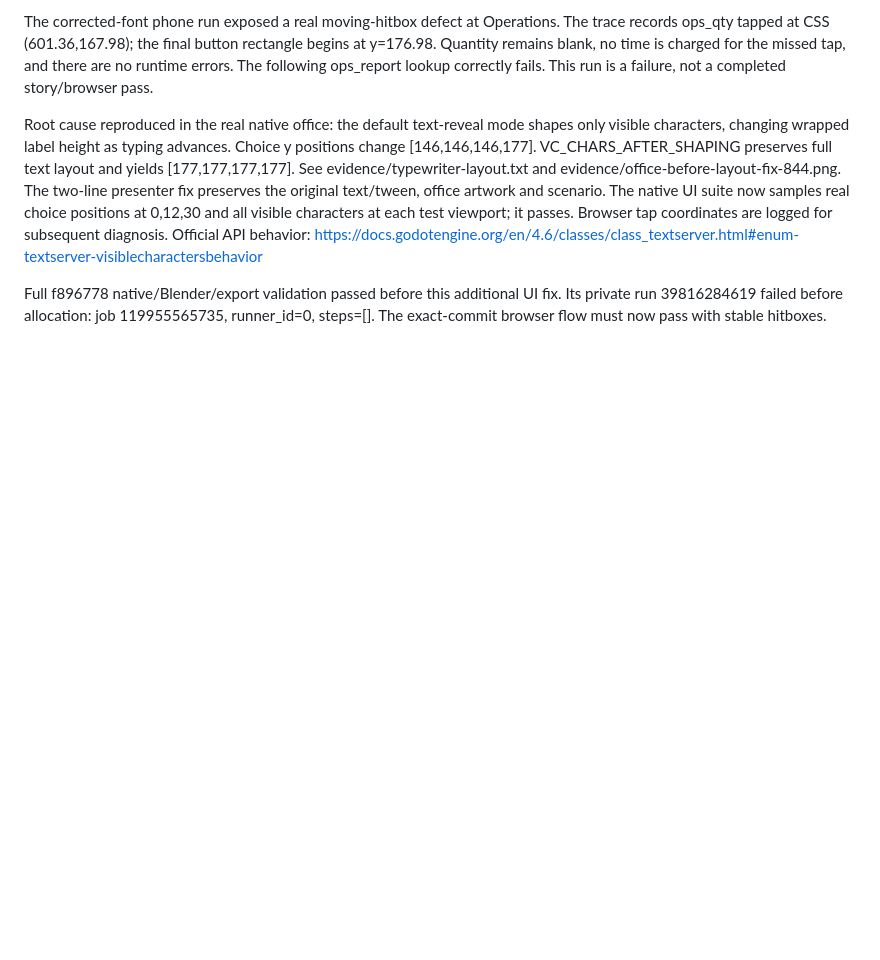
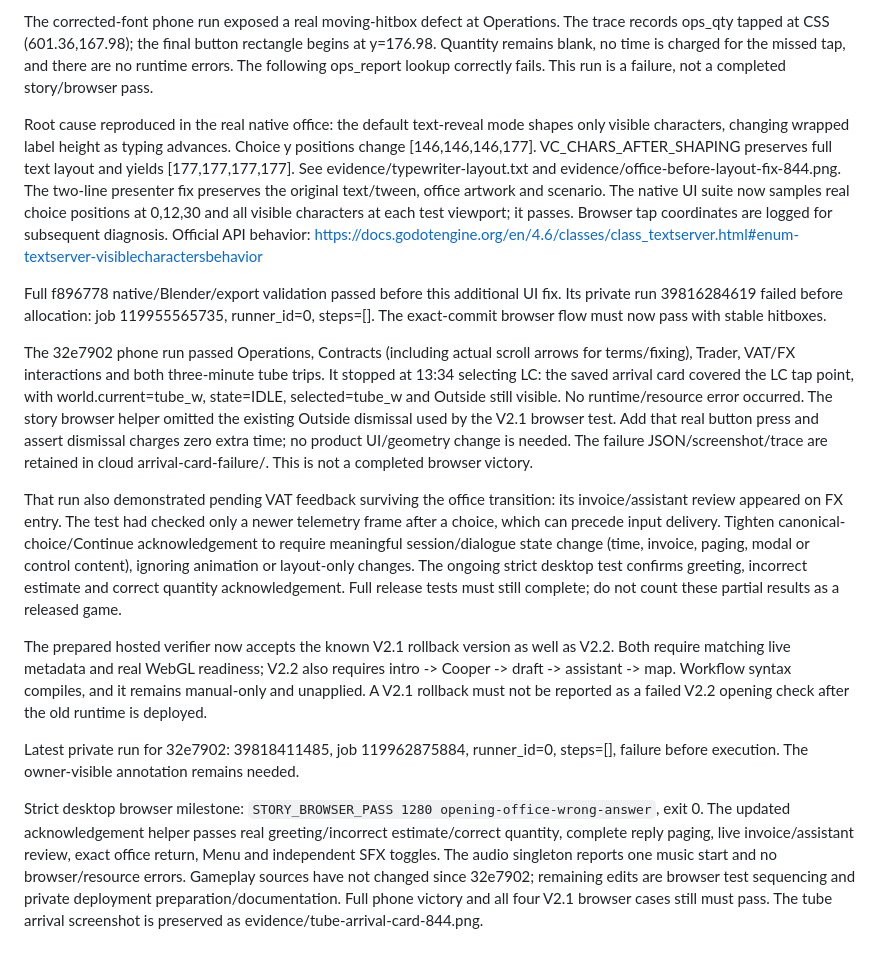
Before and after one commit to sgdenikin-sys/Telanico-3D-Lab, a Markdown page: docs/v2-2/RECOVERY_2026-10-22.md, the part around the change. Rendered like a GitHub page; blank space fills up the shorter version.

Commit message:
Acknowledge story choices and dismiss tube arrival cards in browser tests

```diff
--- a/docs/v2-2/RECOVERY_2026-10-22.md
+++ b/docs/v2-2/RECOVERY_2026-10-22.md
@@ -191,3 +191,41 @@ https://docs.godotengine.org/en/4.6/classes/class_textserver.html#enum-textserve
 Full f896778 native/Blender/export validation passed before this additional UI fix.
 Its private run 39816284619 failed before allocation: job 119955565735, runner_id=0,
 steps=[]. The exact-commit browser flow must now pass with stable hitboxes.
+
+The 32e7902 phone run passed Operations, Contracts (including actual scroll arrows
+for terms/fixing), Trader, VAT/FX interactions and both three-minute tube trips.
+It stopped at 13:34 selecting LC: the saved arrival card covered the LC tap point,
+with world.current=tube_w, state=IDLE, selected=tube_w and Outside still visible.
+No runtime/resource error occurred. The story browser helper omitted the existing
+Outside dismissal used by the V2.1 browser test. Add that real button press and
+assert dismissal charges zero extra time; no product UI/geometry change is needed.
+The failure JSON/screenshot/trace are retained in cloud arrival-card-failure/.
+This is not a completed browser victory.
+
+That run also demonstrated pending VAT feedback surviving the office transition:
+its invoice/assistant review appeared on FX entry. The test had checked only a
+newer telemetry frame after a choice, which can precede input delivery. Tighten
+canonical-choice/Continue acknowledgement to require meaningful session/dialogue
+state change (time, invoice, paging, modal or control content), ignoring animation
+or layout-only changes. The ongoing strict desktop test confirms greeting,
+incorrect estimate and correct quantity acknowledgement. Full release tests must
+still complete; do not count these partial results as a released game.
+
+The prepared hosted verifier now accepts the known V2.1 rollback version as well
+as V2.2. Both require matching live metadata and real WebGL readiness; V2.2 also
+requires intro -> Cooper -> draft -> assistant -> map. Workflow syntax compiles,
+and it remains manual-only and unapplied. A V2.1 rollback must not be reported as
+a failed V2.2 opening check after the old runtime is deployed.
+
+Latest private run for 32e7902: 39818411485, job 119962875884, runner_id=0,
+steps=[], failure before execution. The owner-visible annotation remains needed.
+
+Strict desktop browser milestone: `STORY_BROWSER_PASS 1280
+opening-office-wrong-answer`, exit 0. The updated acknowledgement helper passes
+real greeting/incorrect estimate/correct quantity, complete reply paging, live
+invoice/assistant review, exact office return, Menu and independent SFX toggles.
+The audio singleton reports one music start and no browser/resource errors.
+Gameplay sources have not changed since 32e7902; remaining edits are browser test
+sequencing and private deployment preparation/documentation. Full phone victory
+and all four V2.1 browser cases still must pass. The tube arrival screenshot is
+preserved as evidence/tube-arrival-card-844.png.
```
Also changed, not shown: docs/v2-2/evidence/tube-arrival-card-844.png (added), 2 other files.
